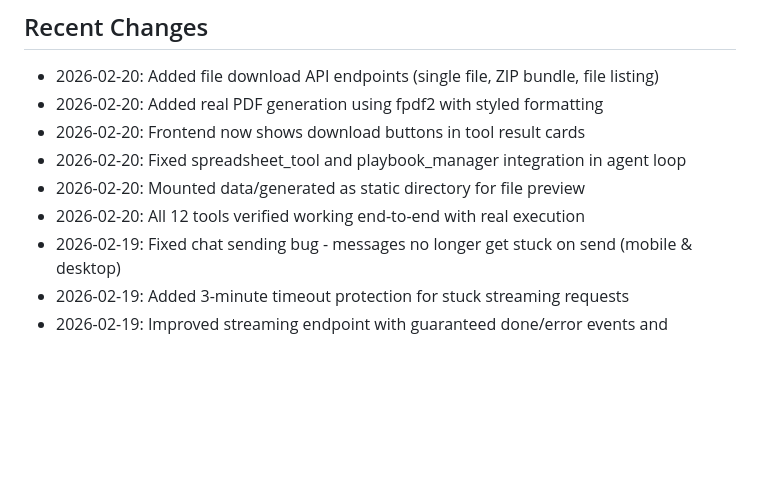
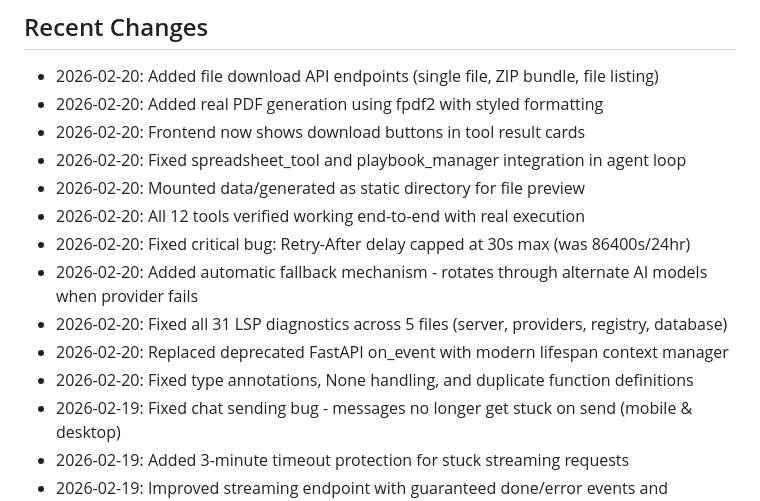
Before and after one commit to dugongyete-ui/agent-manus, a Markdown page: replit.md, the part around the change. Drawn GitHub-style; blank space fills up the shorter version.

Commit message:
Fix critical bugs and improve agent reliability
Address 31 LSP diagnostics, cap retry delays, implement fallback, and refine server logic.

Replit-Commit-Author: Agent
Replit-Commit-Session-Id: 0027f2d8-4cd8-4918-aff2-a1a725f5ebe7
Replit-Commit-Checkpoint-Type: full_checkpoint
Replit-Commit-Event-Id: 9bd5b211-d2cc-42dd-9dc1-32355d4afdf1
Replit-Commit-Screenshot-Url: https://storage.googleapis.com/screenshot-production-us-central1/af03bfbb-5ddb-436b-80a0-1902e1f3ee54/0027f2d8-4cd8-4918-aff2-a1a725f5ebe7/PvNfJJe
Replit-Helium-Checkpoint-Created: true

```diff
--- a/replit.md
+++ b/replit.md
@@ -117,6 +117,11 @@ Protocol server for standardized communication with external model providers.
 - 2026-02-20: Fixed spreadsheet_tool and playbook_manager integration in agent loop
 - 2026-02-20: Mounted data/generated as static directory for file preview
 - 2026-02-20: All 12 tools verified working end-to-end with real execution
+- 2026-02-20: Fixed critical bug: Retry-After delay capped at 30s max (was 86400s/24hr)
+- 2026-02-20: Added automatic fallback mechanism - rotates through alternate AI models when provider fails
+- 2026-02-20: Fixed all 31 LSP diagnostics across 5 files (server, providers, registry, database)
+- 2026-02-20: Replaced deprecated FastAPI on_event with modern lifespan context manager
+- 2026-02-20: Fixed type annotations, None handling, and duplicate function definitions
 - 2026-02-19: Fixed chat sending bug - messages no longer get stuck on send (mobile & desktop)
 - 2026-02-19: Added 3-minute timeout protection for stuck streaming requests
 - 2026-02-19: Improved streaming endpoint with guaranteed done/error events and try/catch per tool
```
